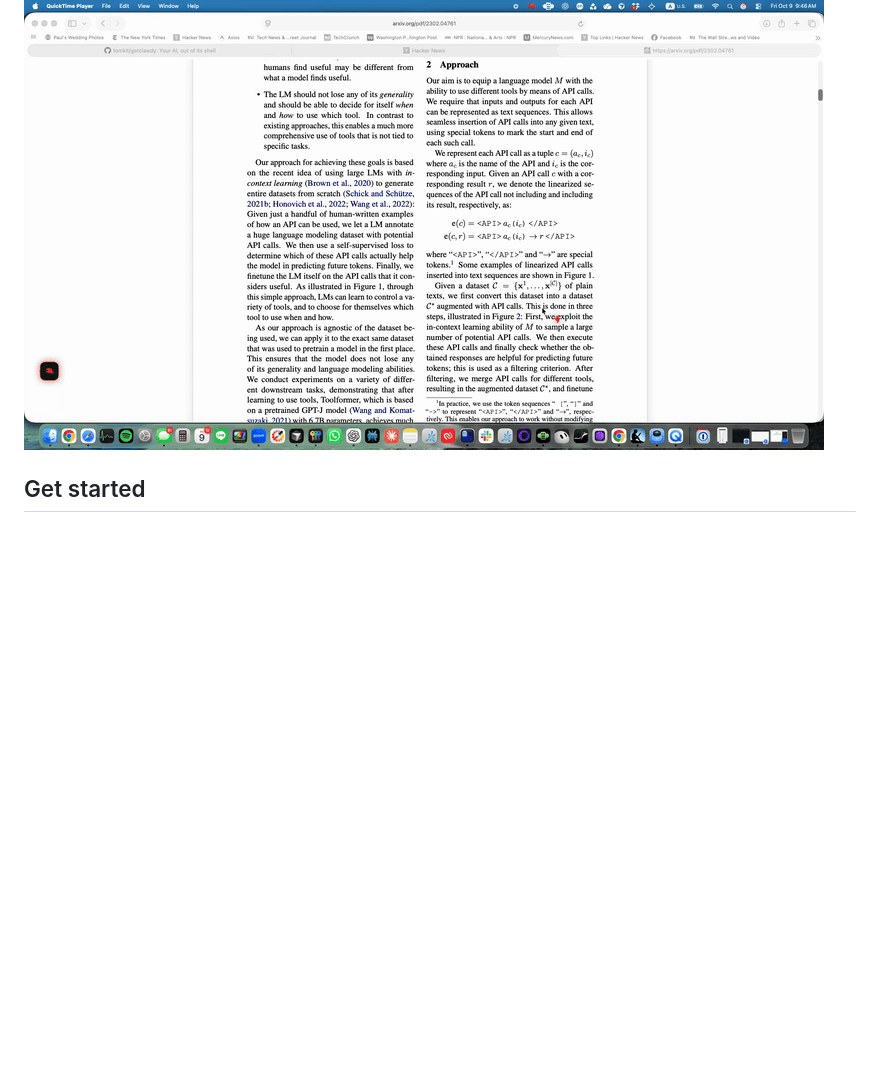
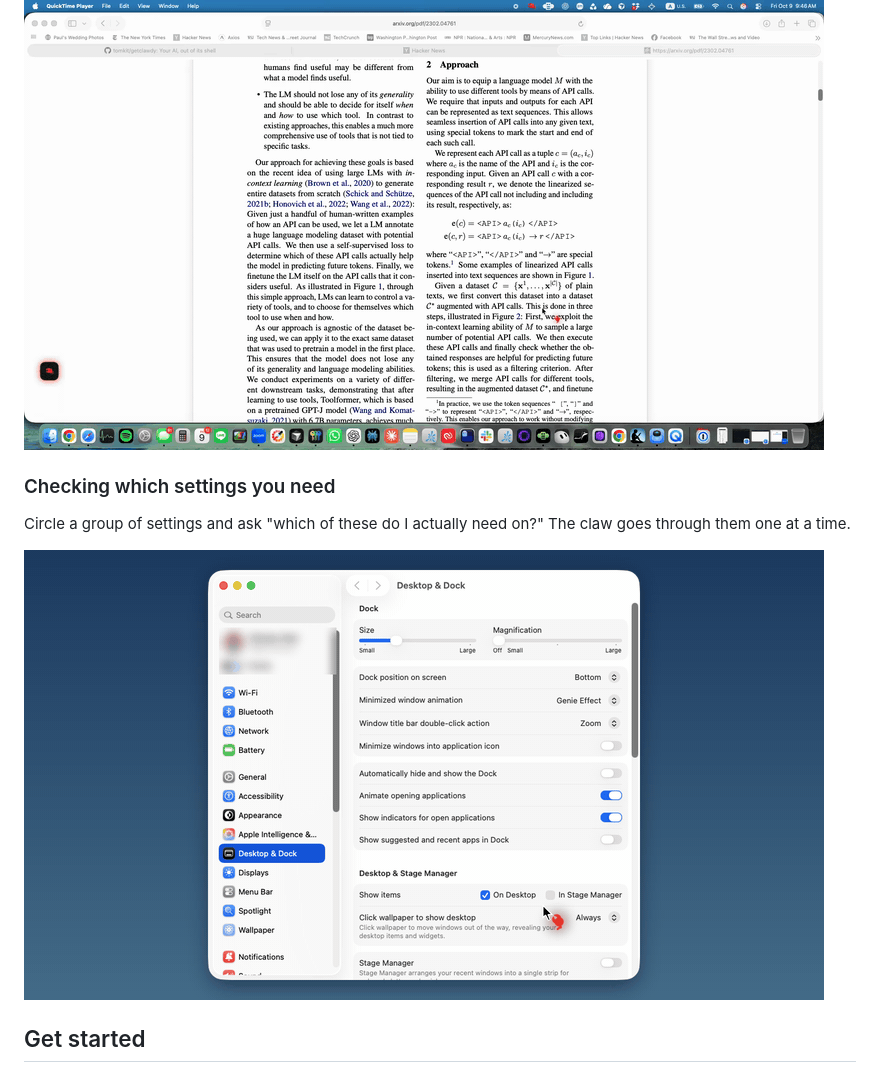
Before and after one commit to tomkit/getclawdy, a Markdown page: README.md, the part around the change. GitHub-like rendering; pictures changed too: assets/demo-settings.gif (added); blank space fills up the shorter version.

Commit message:
README: add a System Settings example for more variety
A rendered mockup built from a real Desktop & Dock capture, since it
can't be recorded unattended.

Co-Authored-By: Claude Opus 5.5 (1M context) <noreply@anthropic.com>

```diff
--- a/README.md
+++ b/README.md
@@ -55,6 +55,12 @@ Point at your screen and talk. Clawdy answers out loud and the claw flies to wha
 Circle the math you're stuck on and ask what it's saying.
 
 ![Clawdy explaining a circled formula in an arXiv paper](assets/demo-formula.gif)
+
+### Checking which settings you need
+
+Circle a group of settings and ask "which of these do I actually need on?" The claw goes through them one at a time.
+
+![Clawdy pointing at the Desktop & Dock toggles in System Settings](assets/demo-settings.gif)
 
 ## Get started
 
```
